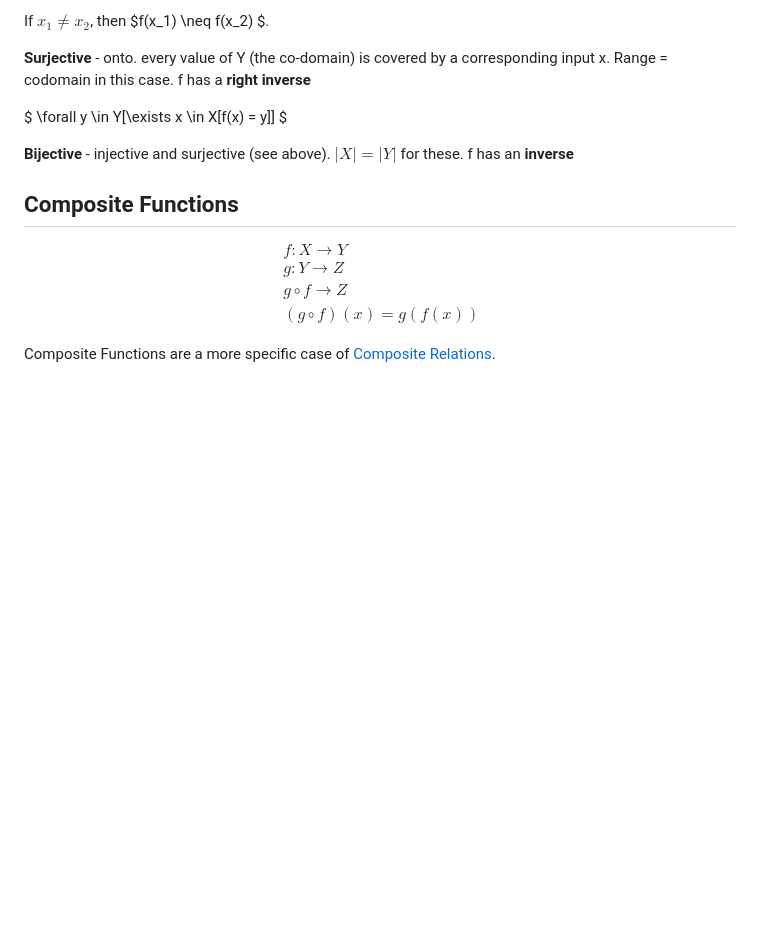
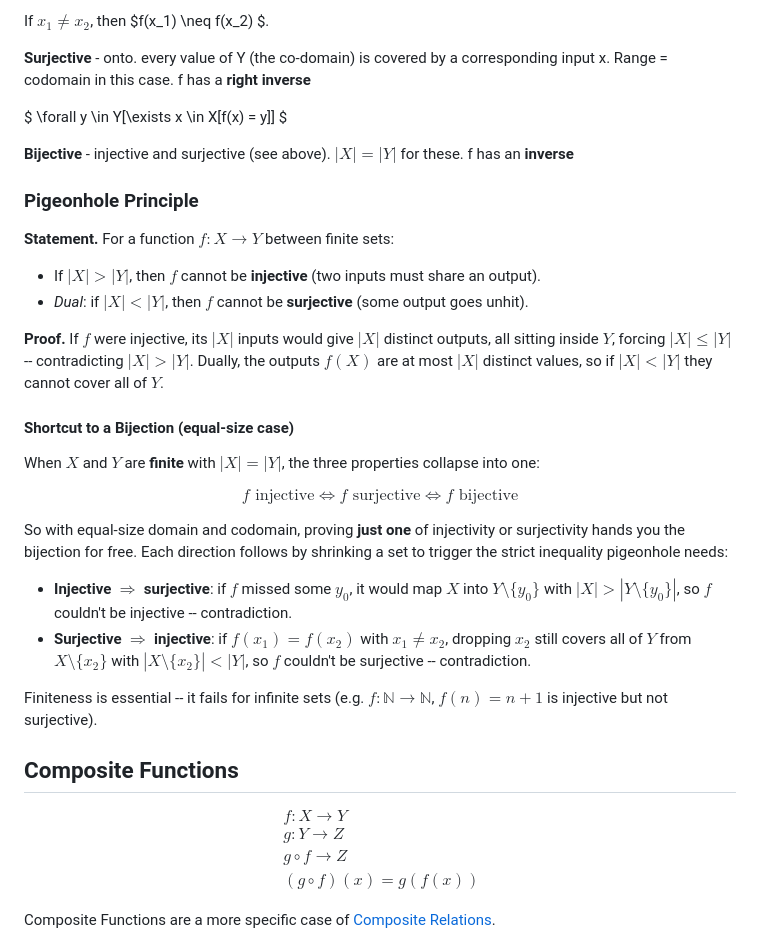
Before and after one commit to bsgreenb/math-tools, a Markdown page: RelationsFunctions.md, the part around the change. GitHub-like rendering; blank space fills up the shorter version.

Commit message:
Pigeonhole and bijection shortcut

```diff
--- a/RelationsFunctions.md
+++ b/RelationsFunctions.md
@@ -113,6 +113,28 @@ $ \forall y \in Y[\exists x \in X[f(x) = y]] $
 
 **Bijective** - injective and surjective (see above).  $|X| = |Y|$ for these. f has an **inverse**
 
+### Pigeonhole Principle
+
+**Statement.** For a function $f: X \to Y$ between finite sets:
+
+- If $|X| > |Y|$, then $f$ cannot be **injective** (two inputs must share an output).
+- *Dual*: if $|X| < |Y|$, then $f$ cannot be **surjective** (some output goes unhit).
+
+**Proof.** If $f$ were injective, its $|X|$ inputs would give $|X|$ distinct outputs, all sitting inside $Y$, forcing $|X| \leq |Y|$ -- contradicting $|X| > |Y|$.  Dually, the outputs $f(X)$ are at most $|X|$ distinct values, so if $|X| < |Y|$ they cannot cover all of $Y$.
+
+#### Shortcut to a Bijection (equal-size case)
+
+When $X$ and $Y$ are **finite** with $|X| = |Y|$, the three properties collapse into one:
+
+$$ f \text{ injective} \iff f \text{ surjective} \iff f \text{ bijective} $$
+
+So with equal-size domain and codomain, proving **just one** of injectivity or surjectivity hands you the bijection for free.  Each direction follows by shrinking a set to trigger the strict inequality pigeonhole needs:
+
+- **Injective $\Rightarrow$ surjective**: if $f$ missed some $y_0$, it would map $X$ into $Y \setminus \{y_0\}$ with $|X| > |Y \setminus \{y_0\}|$, so $f$ couldn't be injective -- contradiction.
+- **Surjective $\Rightarrow$ injective**: if $f(x_1) = f(x_2)$ with $x_1 \neq x_2$, dropping $x_2$ still covers all of $Y$ from $X \setminus \{x_2\}$ with $|X \setminus \{x_2\}| < |Y|$, so $f$ couldn't be surjective -- contradiction.
+
+Finiteness is essential -- it fails for infinite sets (e.g. $f: \mathbb{N} \to \mathbb{N}$, $f(n) = n+1$ is injective but not surjective).
+
 ## Composite Functions
 $$
 \begin{align*}
```
